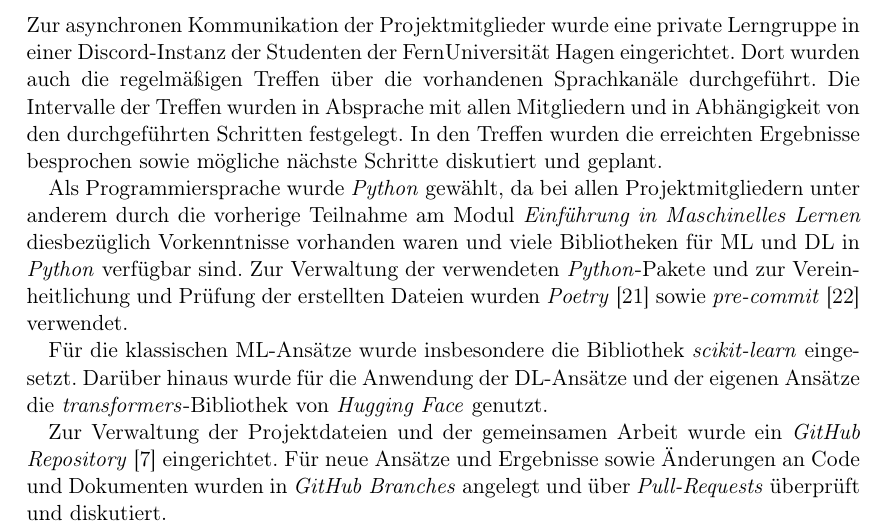
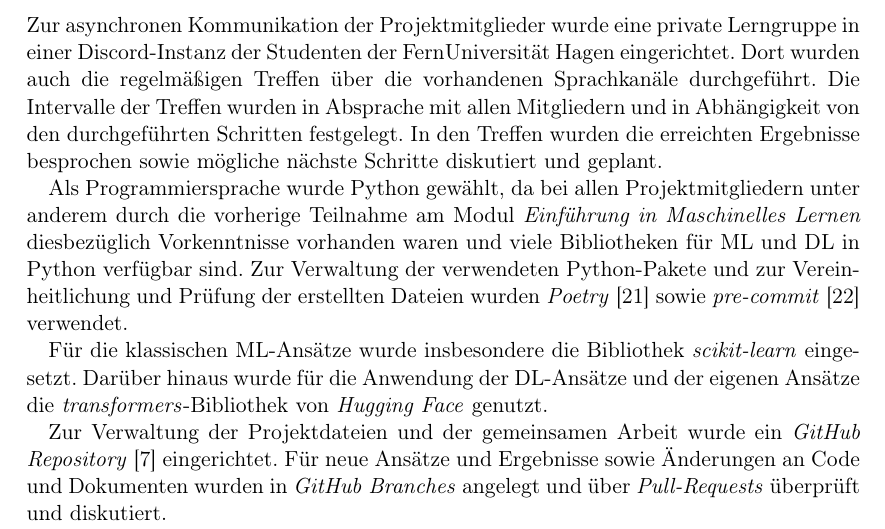
Before and after one commit to felLind/propra_webscience_ws24, a LaTeX document (Abschlussbericht/abschlussbericht-stimmungsanalyse-mit-twitter.tex, which reads Abschlussbericht/3-teaminterne-organisation.tex): part of page 3 of 19, cut so that both start at the same text. Compiled offline with pdfLaTeX.

Commit message:
Update chapter3

```diff
--- a/Abschlussbericht/3-teaminterne-organisation.tex
+++ b/Abschlussbericht/3-teaminterne-organisation.tex
@@ -5,8 +5,8 @@ Dort wurden auch die regelmäßigen Treffen über die vorhandenen Sprachkanäle
 Die Intervalle der Treffen wurden in Absprache mit allen Mitgliedern und in Abhängigkeit von den durchgeführten Schritten festgelegt.
 In den Treffen wurden die erreichten Ergebnisse besprochen sowie mögliche nächste Schritte diskutiert und geplant.
 
-Als Programmiersprache wurde \textit{Python} gewählt, da bei allen Projektmitgliedern unter anderem durch die vorherige Teilnahme am Modul \textit{Einführung in Maschinelles Lernen} diesbezüglich Vorkenntnisse vorhanden waren und viele Bibliotheken für \gls{ml} und \gls{dl} in \textit{Python} verfügbar sind.
-Zur Verwaltung der verwendeten \textit{Python}-Pakete und zur Vereinheitlichung und Prüfung der erstellten Dateien wurden \textit{Poetry} \cite{poetry2025} sowie \textit{pre-commit} \cite{precommit2025} verwendet.
+Als Programmiersprache wurde Python gewählt, da bei allen Projektmitgliedern unter anderem durch die vorherige Teilnahme am Modul \textit{Einführung in Maschinelles Lernen} diesbezüglich Vorkenntnisse vorhanden waren und viele Bibliotheken für \gls{ml} und \gls{dl} in Python verfügbar sind.
+Zur Verwaltung der verwendeten Python-Pakete und zur Vereinheitlichung und Prüfung der erstellten Dateien wurden \textit{Poetry} \cite{poetry2025} sowie \textit{pre-commit} \cite{precommit2025} verwendet.
 
 Für die klassischen \gls{ml}-Ansätze wurde insbesondere die Bibliothek \textit{scikit-learn} eingesetzt.
 Darüber hinaus wurde für die Anwendung der \gls{dl}-Ansätze und der eigenen Ansätze die \textit{transformers}-Bibliothek von \textit{Hugging Face} genutzt.
```
